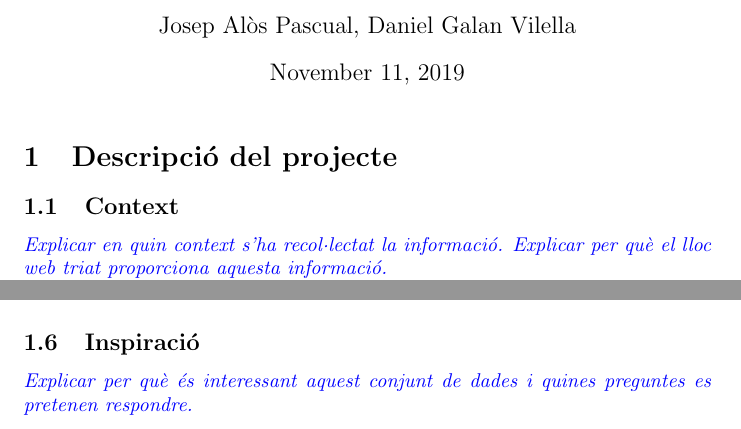
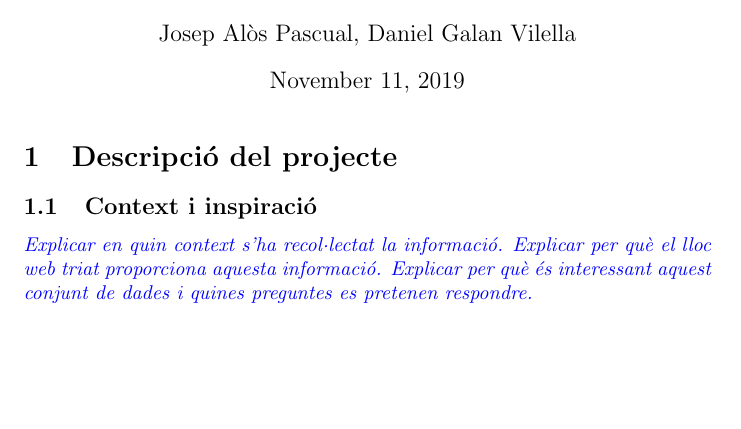
Before and after one commit to josepalos/LleidaAdvisor, a LaTeX document (report.tex): two parts of pages 1 and 3 of 4 before the commit and part of page 1 of 4 after it, the two joined at a grey line, cut so that both start at the same text, the shorter picture padded with empty space. Compiled offline with pdfLaTeX.

Commit message:
Finished?

```diff
--- a/report.tex
+++ b/report.tex
@@ -26,9 +26,10 @@
 \maketitle
 
 \section{Descripció del projecte}
-\subsection{Context}
+\subsection{Context i inspiració}
 \enunciat{Explicar en quin context s'ha recol·lectat la informació. Explicar per
-què el lloc web triat proporciona aquesta informació.}
+què el lloc web triat proporciona aquesta informació. Explicar per què és
+interessant aquest conjunt de dades i quines preguntes es pretenen respondre.}
 
 Ens trobem en els inicis de la nostra vida laboral, on el nostre poder
 adquisitiu és superior que en la nostra època d'estudiants de grau. Cansats de
@@ -163,10 +164,6 @@ cites de recerca o anàlisis anteriors (si n'hi ha).}
 
 El propietari d'aquestes dades és TripAdvisor, Inc.
 
-\subsection{Inspiració}
-\enunciat{Explicar per què és interessant aquest conjunt de dades i quines
-preguntes es pretenen respondre.}
-
 \subsection{Llicència}
 \enunciat{Seleccionar una d'aquestes llicències pel dataset resultant i explicar
 el motiu de la seva selecció:
```
Also changed, not shown: report.pdf.
